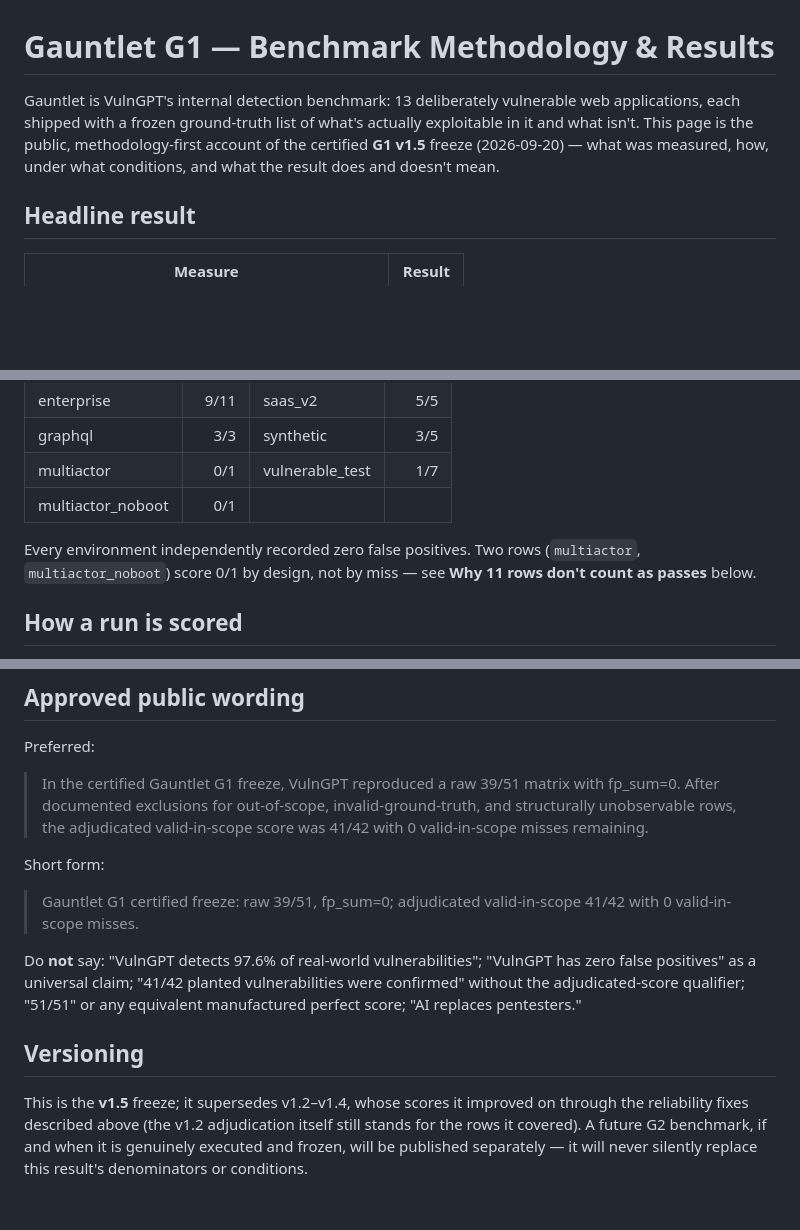
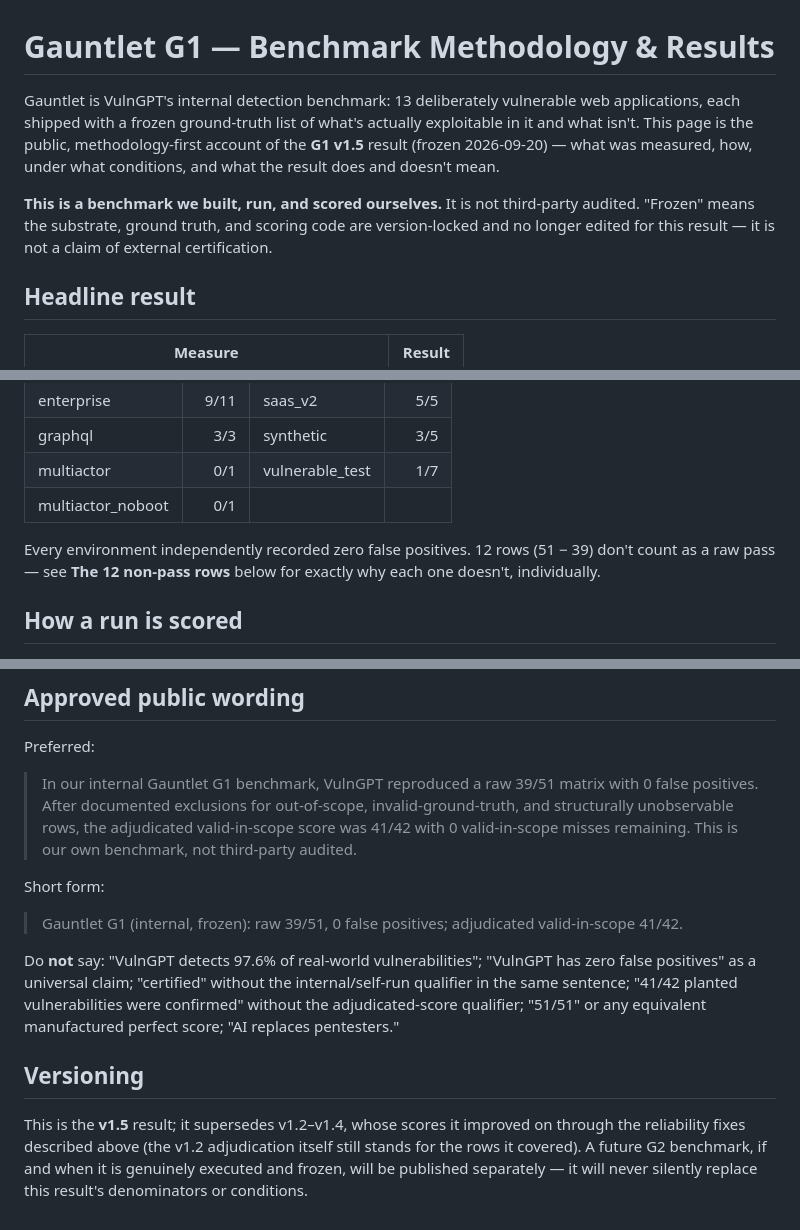
Before and after one commit to abdallahyasser12/vulngpt-showcase, a Markdown page: BENCHMARK_G1.md, 3 parts joined by grey strips. Rendered like a GitHub page; blank space fills up the shorter version.

```diff
--- a/BENCHMARK_G1.md
+++ b/BENCHMARK_G1.md
@@ -1,6 +1,8 @@
 # Gauntlet G1 — Benchmark Methodology & Results
 
-Gauntlet is VulnGPT's internal detection benchmark: 13 deliberately vulnerable web applications, each shipped with a frozen ground-truth list of what's actually exploitable in it and what isn't. This page is the public, methodology-first account of the certified **G1 v1.5** freeze (2026-09-20) — what was measured, how, under what conditions, and what the result does and doesn't mean.
+Gauntlet is VulnGPT's internal detection benchmark: 13 deliberately vulnerable web applications, each shipped with a frozen ground-truth list of what's actually exploitable in it and what isn't. This page is the public, methodology-first account of the **G1 v1.5** result (frozen 2026-09-20) — what was measured, how, under what conditions, and what the result does and doesn't mean.
+
+**This is a benchmark we built, run, and scored ourselves.** It is not third-party audited. "Frozen" means the substrate, ground truth, and scoring code are version-locked and no longer edited for this result — it is not a claim of external certification.
 
 ## Headline result
 
@@ -25,7 +27,7 @@ We publish the raw number and the adjudicated number together, every time. A rep
 | multiactor | 0/1 | vulnerable_test | 1/7 |
 | multiactor_noboot | 0/1 | | |
 
-Every environment independently recorded zero false positives. Two rows (`multiactor`, `multiactor_noboot`) score 0/1 by design, not by miss — see **Why 11 rows don't count as passes** below.
+Every environment independently recorded zero false positives. 12 rows (51 − 39) don't count as a raw pass — see **The 12 non-pass rows** below for exactly why each one doesn't, individually.
 
 ## How a run is scored
 
@@ -85,14 +90,14 @@ This is a **controlled, internal, reproducible benchmark result**, obtained unde
 
 Preferred:
 
-> In the certified Gauntlet G1 freeze, VulnGPT reproduced a raw 39/51 matrix with fp_sum=0. After documented exclusions for out-of-scope, invalid-ground-truth, and structurally unobservable rows, the adjudicated valid-in-scope score was 41/42 with 0 valid-in-scope misses remaining.
+> In our internal Gauntlet G1 benchmark, VulnGPT reproduced a raw 39/51 matrix with 0 false positives. After documented exclusions for out-of-scope, invalid-ground-truth, and structurally unobservable rows, the adjudicated valid-in-scope score was 41/42 with 0 valid-in-scope misses remaining. This is our own benchmark, not third-party audited.
 
 Short form:
 
-> Gauntlet G1 certified freeze: raw 39/51, fp_sum=0; adjudicated valid-in-scope 41/42 with 0 valid-in-scope misses.
+> Gauntlet G1 (internal, frozen): raw 39/51, 0 false positives; adjudicated valid-in-scope 41/42.
 
-Do **not** say: "VulnGPT detects 97.6% of real-world vulnerabilities"; "VulnGPT has zero false positives" as a universal claim; "41/42 planted vulnerabilities were confirmed" without the adjudicated-score qualifier; "51/51" or any equivalent manufactured perfect score; "AI replaces pentesters."
+Do **not** say: "VulnGPT detects 97.6% of real-world vulnerabilities"; "VulnGPT has zero false positives" as a universal claim; "certified" without the internal/self-run qualifier in the same sentence; "41/42 planted vulnerabilities were confirmed" without the adjudicated-score qualifier; "51/51" or any equivalent manufactured perfect score; "AI replaces pentesters."
 
 ## Versioning
 
-This is the **v1.5** freeze; it supersedes v1.2–v1.4, whose scores it improved on through the reliability fixes described above (the v1.2 adjudication itself still stands for the rows it covered). A future G2 benchmark, if and when it is genuinely executed and frozen, will be published separately — it will never silently replace this result's denominators or conditions.
+This is the **v1.5** result; it supersedes v1.2–v1.4, whose scores it improved on through the reliability fixes described above (the v1.2 adjudication itself still stands for the rows it covered). A future G2 benchmark, if and when it is genuinely executed and frozen, will be published separately — it will never silently replace this result's denominators or conditions.
```
Also changed, not shown: other parts of BENCHMARK_G1.md (+11 -8 lines).
